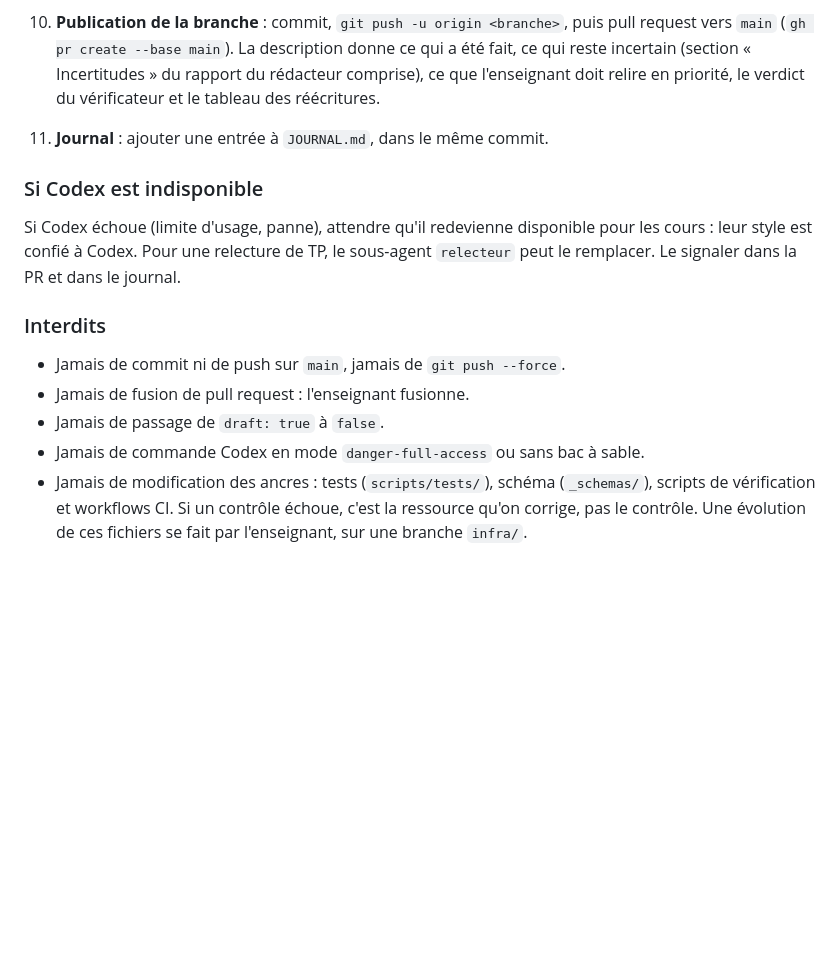
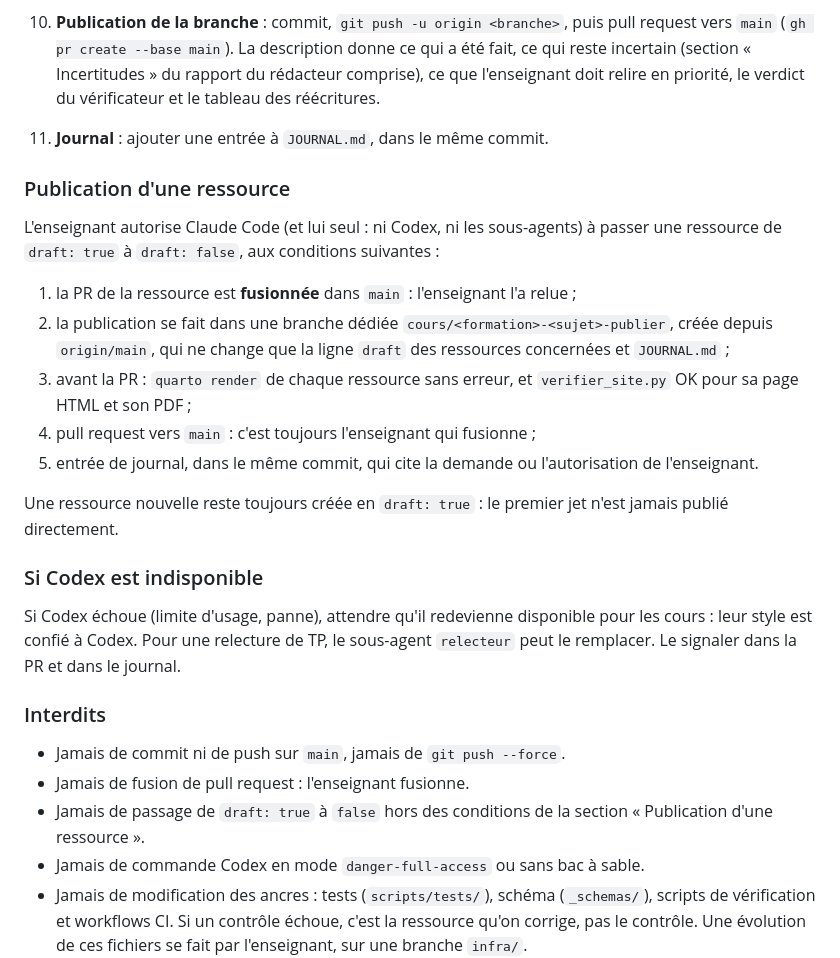
Before and after one commit to jbs-sti/jbs-sti.github.io, a Markdown page: CLAUDE.md, the part around the change. Rendered like a GitHub page; blank space fills up the shorter version.

```diff
--- a/CLAUDE.md
+++ b/CLAUDE.md
@@ -97,6 +97,26 @@ décrite dans `docs/redaction-codex.md` : courts, simples, illustrés.
     réécritures.
 11. **Journal** : ajouter une entrée à `JOURNAL.md`, dans le même commit.
 
+### Publication d'une ressource
+
+L'enseignant autorise Claude Code (et lui seul : ni Codex, ni les
+sous-agents) à passer une ressource de `draft: true` à `draft: false`, aux
+conditions suivantes :
+
+1. la PR de la ressource est **fusionnée** dans `main` : l'enseignant l'a
+   relue ;
+2. la publication se fait dans une branche dédiée
+   `cours/<formation>-<sujet>-publier`, créée depuis `origin/main`, qui ne
+   change que la ligne `draft` des ressources concernées et `JOURNAL.md` ;
+3. avant la PR : `quarto render` de chaque ressource sans erreur, et
+   `verifier_site.py` OK pour sa page HTML et son PDF ;
+4. pull request vers `main` : c'est toujours l'enseignant qui fusionne ;
+5. entrée de journal, dans le même commit, qui cite la demande ou
+   l'autorisation de l'enseignant.
+
+Une ressource nouvelle reste toujours créée en `draft: true` : le premier
+jet n'est jamais publié directement.
+
 ### Si Codex est indisponible
 
 Si Codex échoue (limite d'usage, panne), attendre qu'il redevienne
@@ -108,7 +128,8 @@ dans la PR et dans le journal.
 
 - Jamais de commit ni de push sur `main`, jamais de `git push --force`.
 - Jamais de fusion de pull request : l'enseignant fusionne.
-- Jamais de passage de `draft: true` à `false`.
+- Jamais de passage de `draft: true` à `false` hors des conditions de la
+  section « Publication d'une ressource ».
 - Jamais de commande Codex en mode `danger-full-access` ou sans bac à sable.
 - Jamais de modification des ancres : tests (`scripts/tests/`), schéma
   (`_schemas/`), scripts de vérification et workflows CI. Si un contrôle
```
Also changed, not shown: AGENTS.md (+5 -2 lines), JOURNAL.md (+13 -0 lines).
